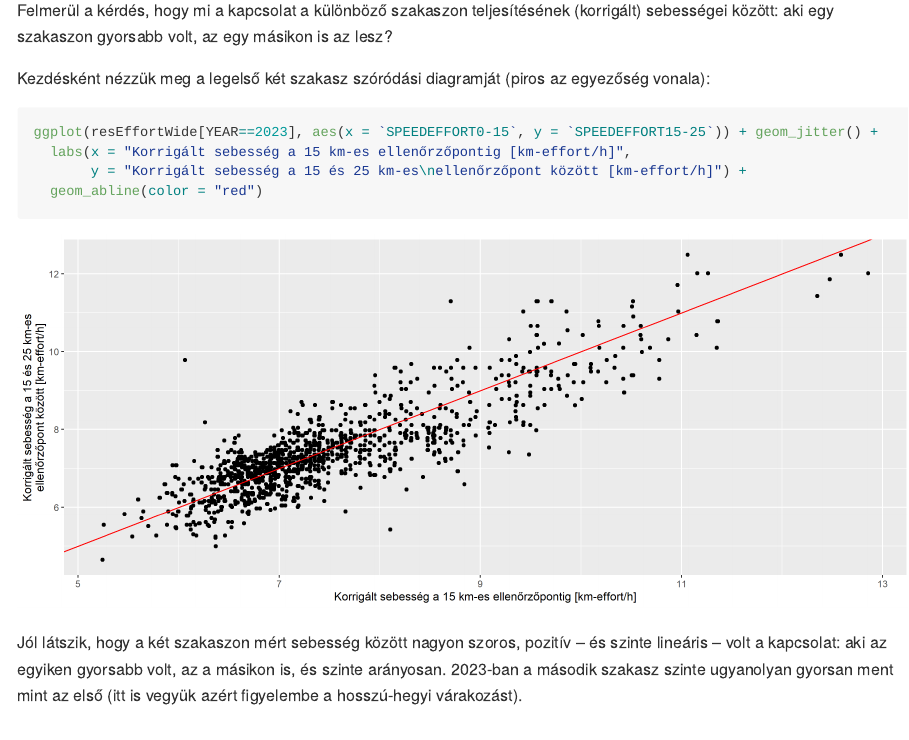
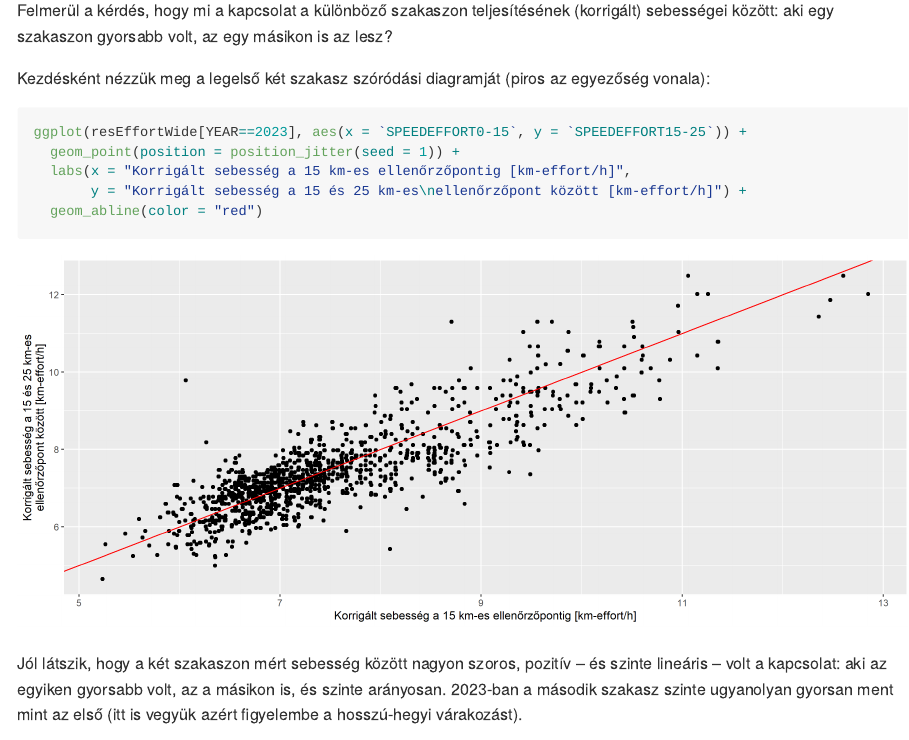
Before and after one commit to tamas-ferenci/K100Statisztika-2023, an R Markdown document (README.Rmd): the page in a window 1100 px wide, from 13350 px down. The pictures show the output file README.md that the author committed with the source, drawn offline in the style of GitHub; long lines of code are wrapped.

Commit message:
Reprodukálhatóság javítása.

````diff
--- a/README.Rmd
+++ b/README.Rmd
@@ -300,7 +300,8 @@ Felmerül a kérdés, hogy mi a kapcsolat a különböző szakaszon teljesítés
 Kezdésként nézzük meg a legelső két szakasz szóródási diagramját (piros az egyezőség vonala):
 
 ```{r, warning = FALSE}
-ggplot(resEffortWide[YEAR==2023], aes(x = `SPEEDEFFORT0-15`, y = `SPEEDEFFORT15-25`)) + geom_jitter() +
+ggplot(resEffortWide[YEAR==2023], aes(x = `SPEEDEFFORT0-15`, y = `SPEEDEFFORT15-25`)) +
+  geom_point(position = position_jitter(seed = 1)) +
   labs(x = "Korrigált sebesség a 15 km-es ellenőrzőpontig [km-effort/h]",
        y = "Korrigált sebesség a 15 és 25 km-es\nellenőrzőpont között [km-effort/h]") +
   geom_abline(color = "red")
````
Also changed, not shown: README.md, README_files/figure-gfm/unnamed-chunk-17-1.png.
